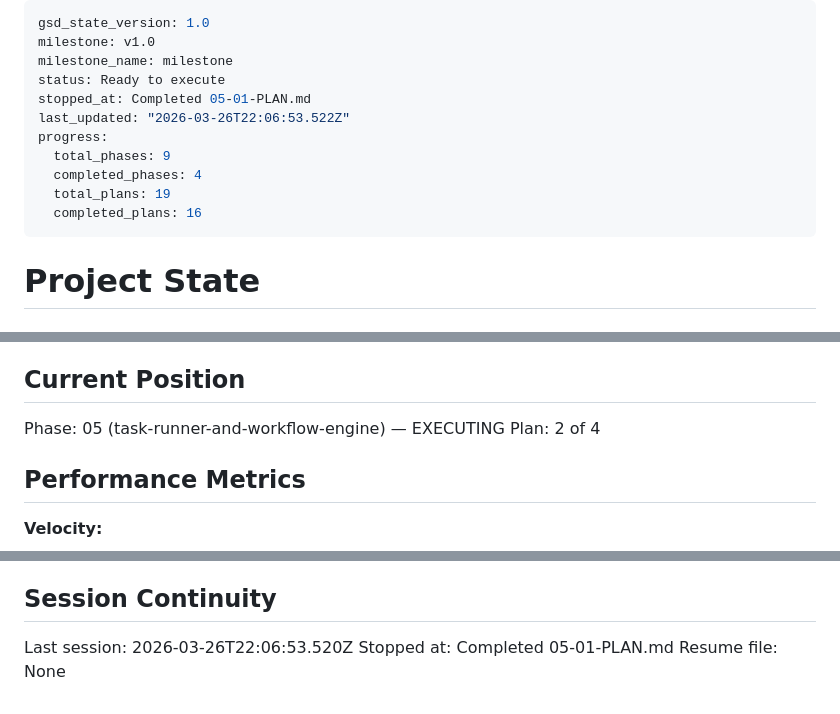
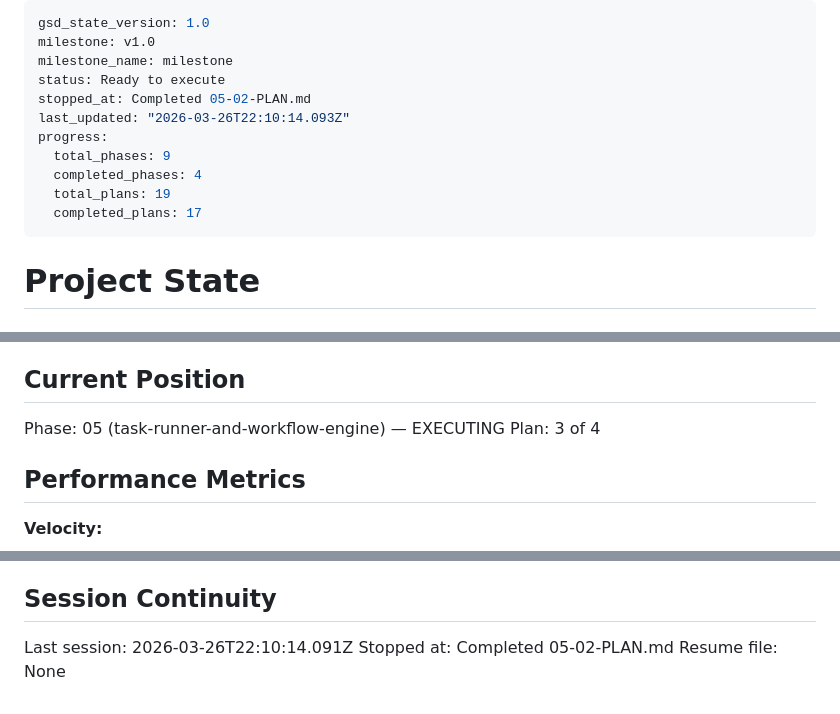
Before and after one commit to solanoepalacio/robotina, a Markdown page: .planning/STATE.md, 3 parts joined by grey strips. GitHub-like rendering.

Commit message:
docs(05-02): complete workflow-registry plan
- workflows.py: WorkflowStepDef, WorkflowDefinition, WORKFLOW_REGISTRY (add-recipe + hello-world-2step)
- All 9 test_workflows.py stubs converted to passing assertions
- STATE.md: plan advanced to 3/4, decisions added

Co-Authored-By: Claude Sonnet 4.6 <noreply@anthropic.com>

```diff
--- a/.planning/STATE.md
+++ b/.planning/STATE.md
@@ -3,13 +3,13 @@ gsd_state_version: 1.0
 milestone: v1.0
 milestone_name: milestone
 status: Ready to execute
-stopped_at: Completed 05-01-PLAN.md
-last_updated: "2026-03-26T22:06:53.522Z"
+stopped_at: Completed 05-02-PLAN.md
+last_updated: "2026-03-26T22:10:14.093Z"
 progress:
   total_phases: 9
   completed_phases: 4
   total_plans: 19
-  completed_plans: 16
+  completed_plans: 17
 ---
 
 # Project State
@@ -24,7 +24,7 @@ See: .planning/PROJECT.md (updated 2026-03-25)
 ## Current Position
 
 Phase: 05 (task-runner-and-workflow-engine) — EXECUTING
-Plan: 2 of 4
+Plan: 3 of 4
 
 ## Performance Metrics
 
@@ -122,6 +125,6 @@ None yet.
 
 ## Session Continuity
 
-Last session: 2026-03-26T22:06:53.520Z
-Stopped at: Completed 05-01-PLAN.md
+Last session: 2026-03-26T22:10:14.091Z
+Stopped at: Completed 05-02-PLAN.md
 Resume file: None
```
Also changed, not shown: other parts of .planning/STATE.md (+3 -0 lines), .planning/ROADMAP.md (+1 -1 lines), 1 other file.
